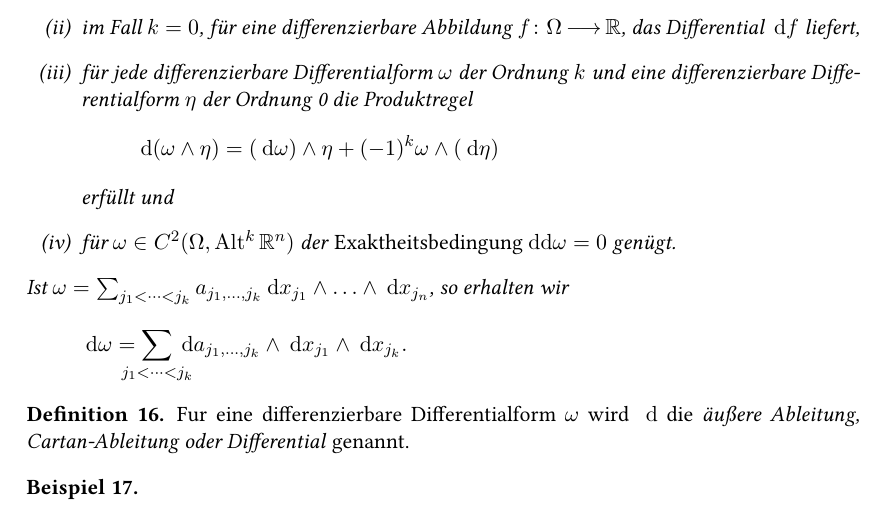
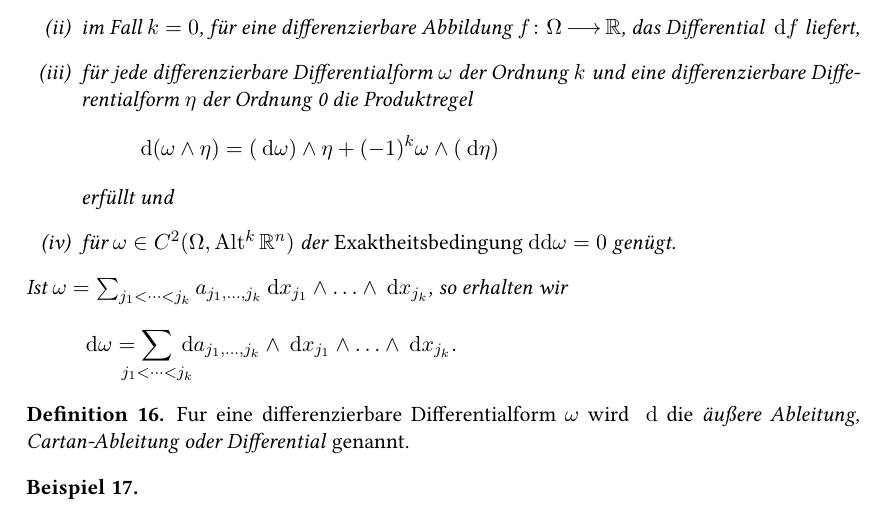
Before and after one commit to krauthex/ana3, a LaTeX document (skript.tex, which reads VL_270117.tex): part of page 83 of 90, cut so that both start at the same text. Compiled offline with XeLaTeX; a LaTeX package or settings file that is missing is left out.

Commit message:
small fix

```diff
--- a/VL_270117.tex
+++ b/VL_270117.tex
@@ -87,9 +87,9 @@
 			erfüllt und
 			\item[(iv)] für $\omega \in C^2(\Omega, \alt^k \Rn)$ der \textup{Exaktheitsbedingung} $\mathrm{dd} \omega =0$ genügt.
 		\end{itemize}
-	Ist $\omega =  \sum_{j_1 < \dots < j_k} a_{j_1,\dots,j_k} \md x_{j_1} \we \dots \we \md x_{j_n}$, so erhalten wir
+	Ist $\omega =  \sum_{j_1 < \dots < j_k} a_{j_1,\dots,j_k} \md x_{j_1} \we \dots \we \md x_{j_k}$, so erhalten wir
 	\[
-		\md \omega = \sum_{\mathclap{j_1 < \dots < j_k}} \md a_{j_1,\dots,j_k} \we \md x_{j_1} \we \md x_{j_k}.
+		\md \omega = \sum_{\mathclap{j_1 < \dots < j_k}} \md a_{j_1,\dots,j_k} \we \md x_{j_1} \we \dots \we \md x_{j_k}.
 	\]
 	\end{theorem}
 
```
Also changed, not shown: skript.pdf.
